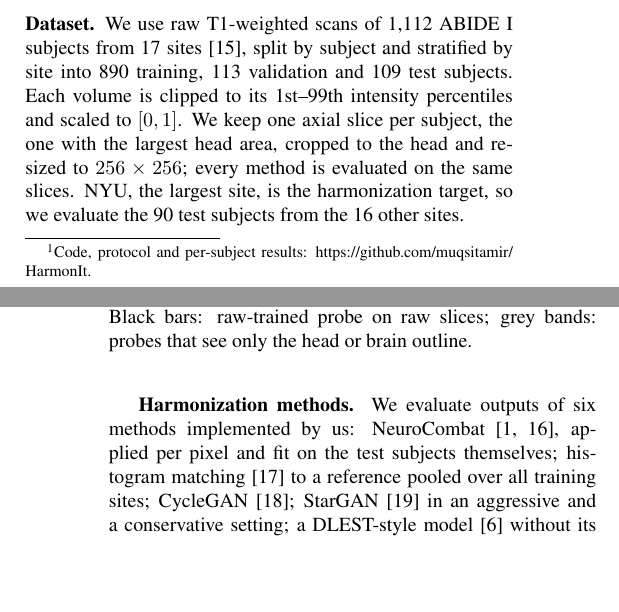
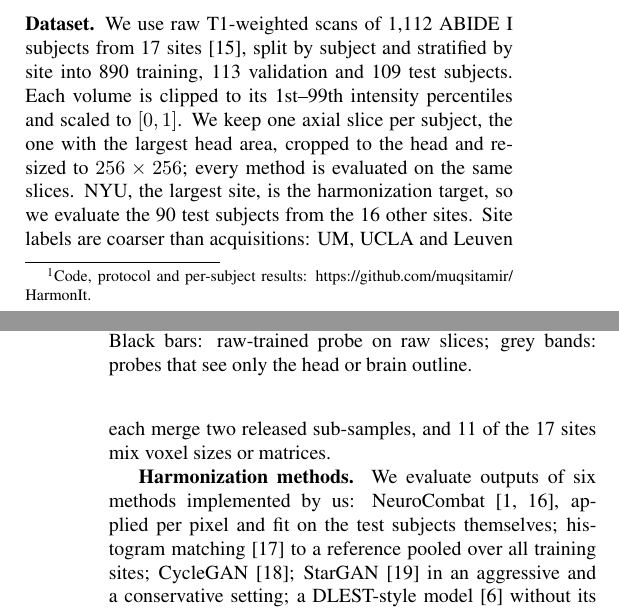
Before and after one commit to muqsitamir/HarmonIt, a LaTeX paper (paper/isbi2027/main.tex): two parts of the columns of pages 1 and 2 of 4, joined at a grey line, cut so that both start at the same text, the shorter picture padded with empty space. Compiled offline with pdfLaTeX.

Commit message:
Dataset: note that site labels are coarser than acquisitions

```diff
--- a/paper/isbi2027/main.tex
+++ b/paper/isbi2027/main.tex
@@ -54,7 +54,7 @@ Classifiers retrained after harmonization still predict site for ComBat~\cite{ma
 
 \section{Data and Methods}
 \label{sec:data}
-\textbf{Dataset.} We use raw T1-weighted scans of 1,112 ABIDE~I subjects from 17 sites~\cite{dimartino2014abide}, split by subject and stratified by site into 890 training, 113 validation and 109 test subjects. Each volume is clipped to its 1st--99th intensity percentiles and scaled to $[0,1]$. We keep one axial slice per subject, the one with the largest head area, cropped to the head and resized to $256\times256$; every method is evaluated on the same slices. NYU, the largest site, is the harmonization target, so we evaluate the 90 test subjects from the 16 other sites.
+\textbf{Dataset.} We use raw T1-weighted scans of 1,112 ABIDE~I subjects from 17 sites~\cite{dimartino2014abide}, split by subject and stratified by site into 890 training, 113 validation and 109 test subjects. Each volume is clipped to its 1st--99th intensity percentiles and scaled to $[0,1]$. We keep one axial slice per subject, the one with the largest head area, cropped to the head and resized to $256\times256$; every method is evaluated on the same slices. NYU, the largest site, is the harmonization target, so we evaluate the 90 test subjects from the 16 other sites. Site labels are coarser than acquisitions: UM, UCLA and Leuven each merge two released sub-samples, and 11 of the 17 sites mix voxel sizes or matrices.
 
 \textbf{Harmonization methods.} We evaluate outputs of six methods implemented by us: NeuroCombat~\cite{fortin2018harmonization,johnson2007combat}, applied per pixel and fit on the test subjects themselves; histogram matching~\cite{nyul2000standardization} to a reference pooled over all training sites; CycleGAN~\cite{zhu2017cyclegan}; StarGAN~\cite{choi2018stargan} in an aggressive and a conservative setting; a DLEST-style model~\cite{wu2025dlest} without its energy-based sampler, after 1,000 and 1,500 training steps; and conditional diffusion translation~\cite{ho2020ddpm,meng2022sdedit}, sampled twice. HACA3~\cite{zuo2023haca3} is used with its authors' pretrained weights and an NYU target image; its required bias correction and registration to MNI space are undone afterwards, so its outputs align with the original slices. As a control, we also blur the raw test slices with a Gaussian filter, which changes the images without moving them toward NYU.
 
```
Also changed, not shown: paper/isbi2027/main.pdf.
